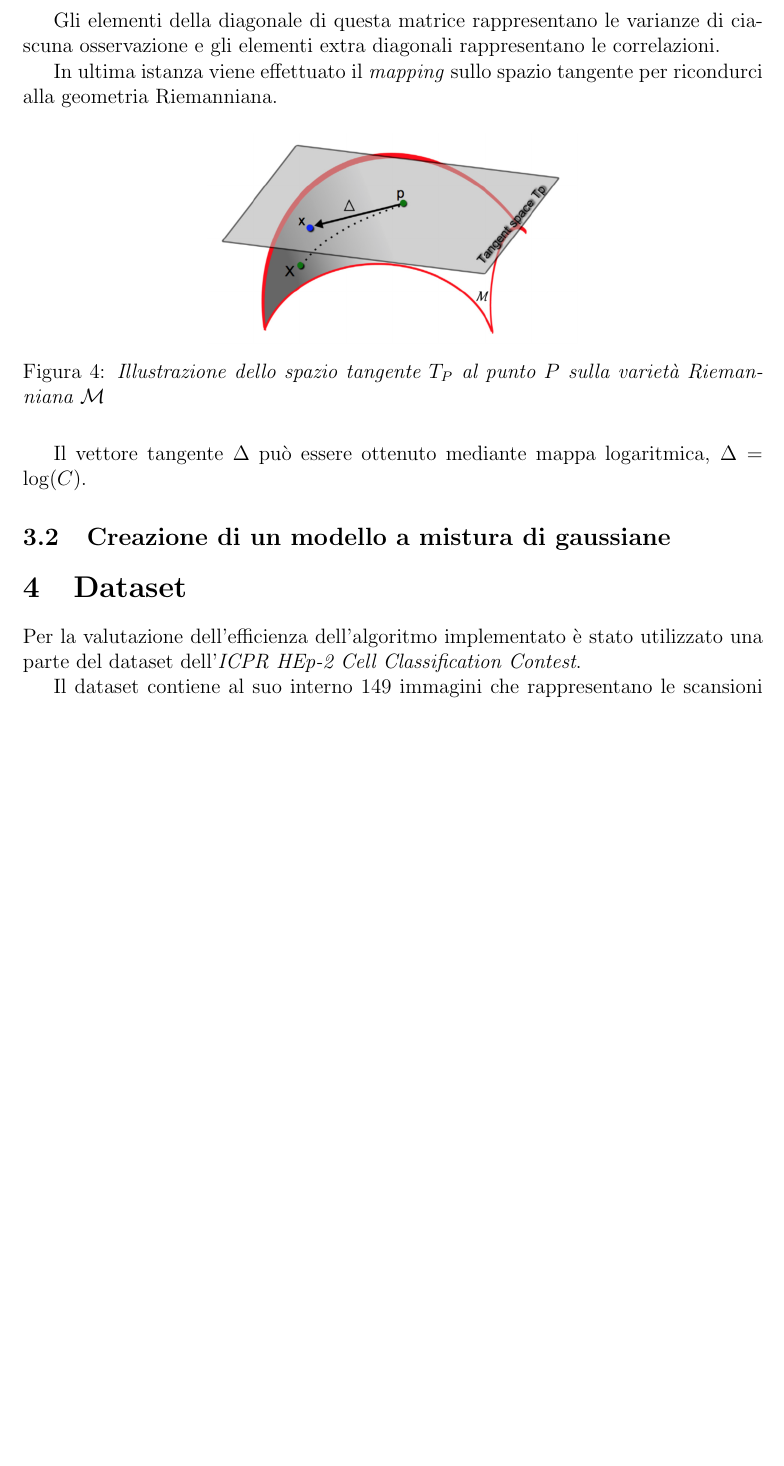
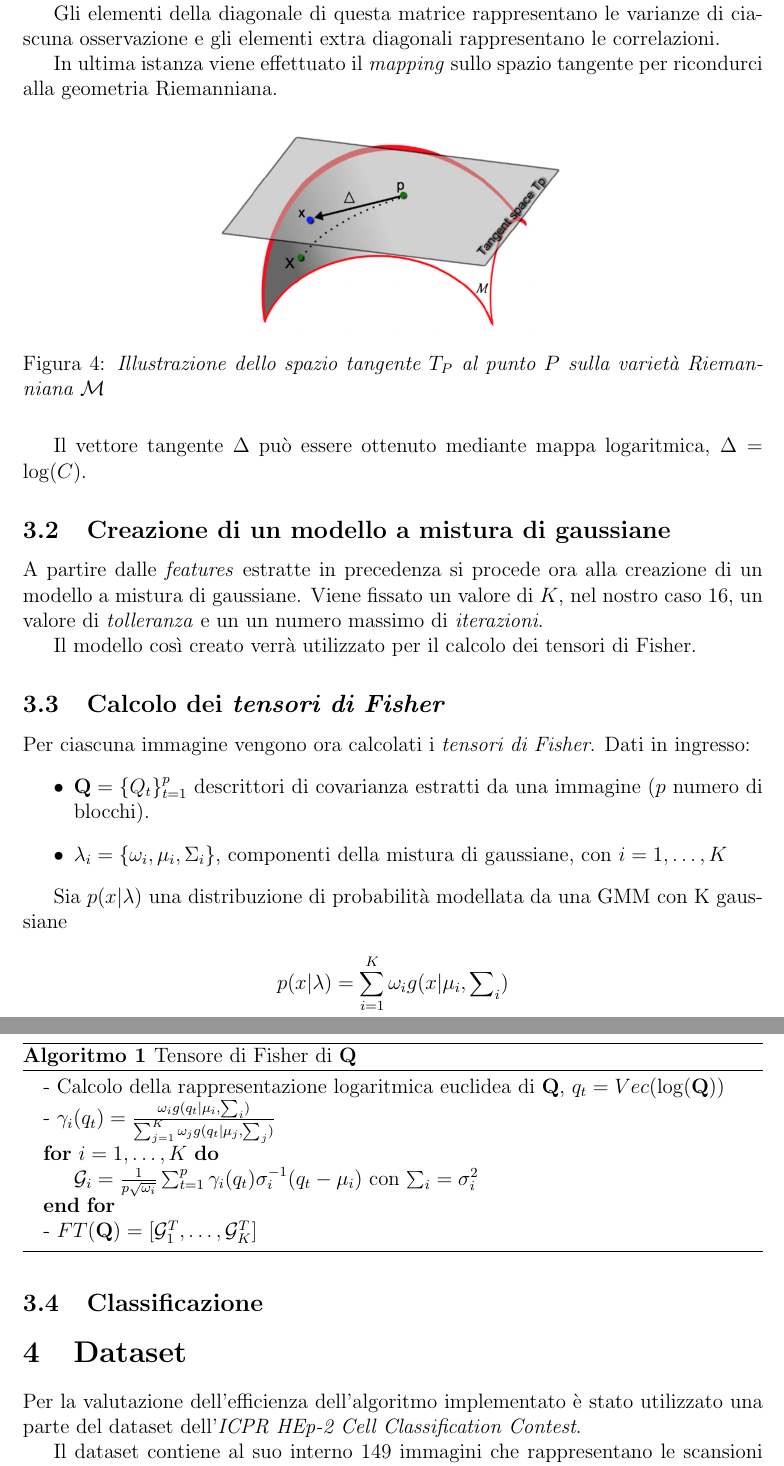
Before and after one commit to lorecioni/HEp-2-CellsClassification, a LaTeX paper (doc/relazione.tex, which reads doc/algoritmo.tex): part of page 6 of 9 before the commit and two parts of pages 6 and 7 of 9 after it, the two joined at a grey line, cut so that both start at the same text, the shorter picture padded with empty space. Compiled offline with pdfLaTeX.

Commit message:
tensori di fisher doc

```diff
--- a/doc/algoritmo.tex
+++ b/doc/algoritmo.tex
@@ -64,3 +64,33 @@ In ultima istanza viene effettuato il \emph{mapping} sullo spazio tangente per r
 Il vettore tangente $\Delta$ può essere ottenuto mediante mappa logaritmica, $\Delta = \log(C)$.
 
 \subsection{Creazione di un modello a mistura di gaussiane}
+
+A partire dalle \emph{features} estratte in precedenza si procede ora alla creazione di un modello a mistura di gaussiane. Viene fissato un valore di $K$, nel nostro caso 16, un valore di \emph{tolleranza} e un un numero massimo di \emph{iterazioni}.
+
+Il modello così creato verrà utilizzato per il calcolo dei tensori di Fisher.
+
+\subsection{Calcolo dei \emph{tensori di Fisher}}
+
+Per ciascuna immagine vengono ora calcolati i \emph{tensori di Fisher}. Dati in ingresso:
+\begin{itemize}
+\item $\mathbf{Q} = \{ Q_t \}_{t = 1}^{p}$ descrittori di covarianza estratti da una immagine ($p$ numero di blocchi).
+\item $\lambda_i = \{\omega_i, \mu_i, \Sigma_i\}$, componenti della mistura di gaussiane, con $i = 1, \ldots, K$
+\end{itemize}
+
+Sia $p(x| \lambda)$ una distribuzione di probabilità modellata da una GMM con K gaussiane
+
+$$p(x | \lambda) = \sum_{i = 1}^{K} \omega_i g(x | \mu_i, \mathcal{\sum}_i)$$
+
+\begin{algorithm}[H]
+\caption{Tensore di Fisher di $\mathbf{Q}$}
+\begin{algorithmic}
+\State - Calcolo della rappresentazione logaritmica euclidea di $\mathbf{Q}$, $q_t = Vec(\log(\mathbf{Q}))$
+\State - $\gamma_i(q_t) = \frac{\omega_i g(q_t | \mu_i, \sum_i)}{\sum_{j=1}^{K} \omega_j g(q_t | \mu_j , \sum_j)}$
+\For {$i = 1, \ldots, K$}
+\State $\mathcal{G}_i = \frac{1}{p\sqrt{\omega_i}} \sum_{t = 1}^{p} \gamma_i(q_t) \sigma_{i}^{-1} (q_t - \mu_i) $ con $\sum_i = \sigma_{i}^{2}$
+\EndFor
+\State - $FT(\mathbf{Q}) = [\mathcal{G}_{1}^T, \ldots, \mathcal{G}_{K}^T]$
+\end{algorithmic}
+\end{algorithm}
+
+\subsection{Classificazione}
--- a/doc/relazione.tex
+++ b/doc/relazione.tex
@@ -11,6 +11,9 @@
 \usepackage{hyperref}
 \usepackage{float}
 \setlength\extrarowheight{2pt}
+
+\usepackage[Algoritmo]{algorithm}
+\usepackage{algpseudocode}
 
 \usepackage{graphicx}
 \usepackage{subcaption}
```
Also changed, not shown: doc/relazione.pdf, 5 other files.
